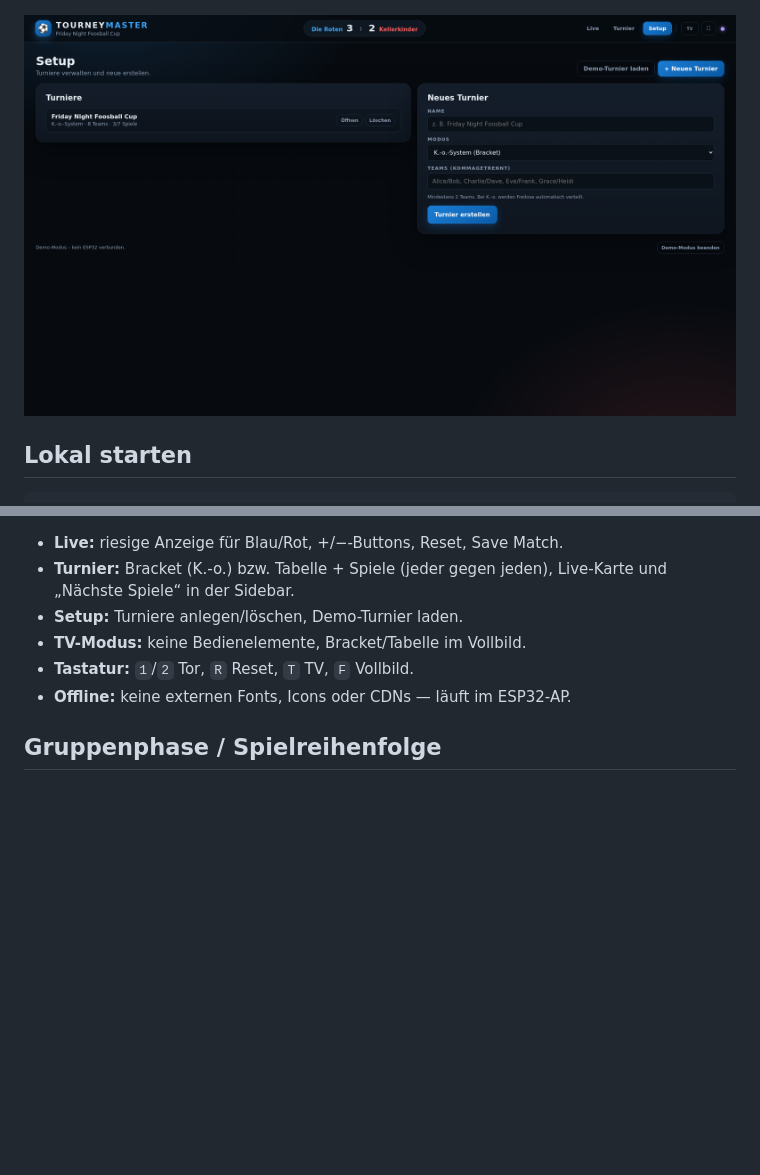
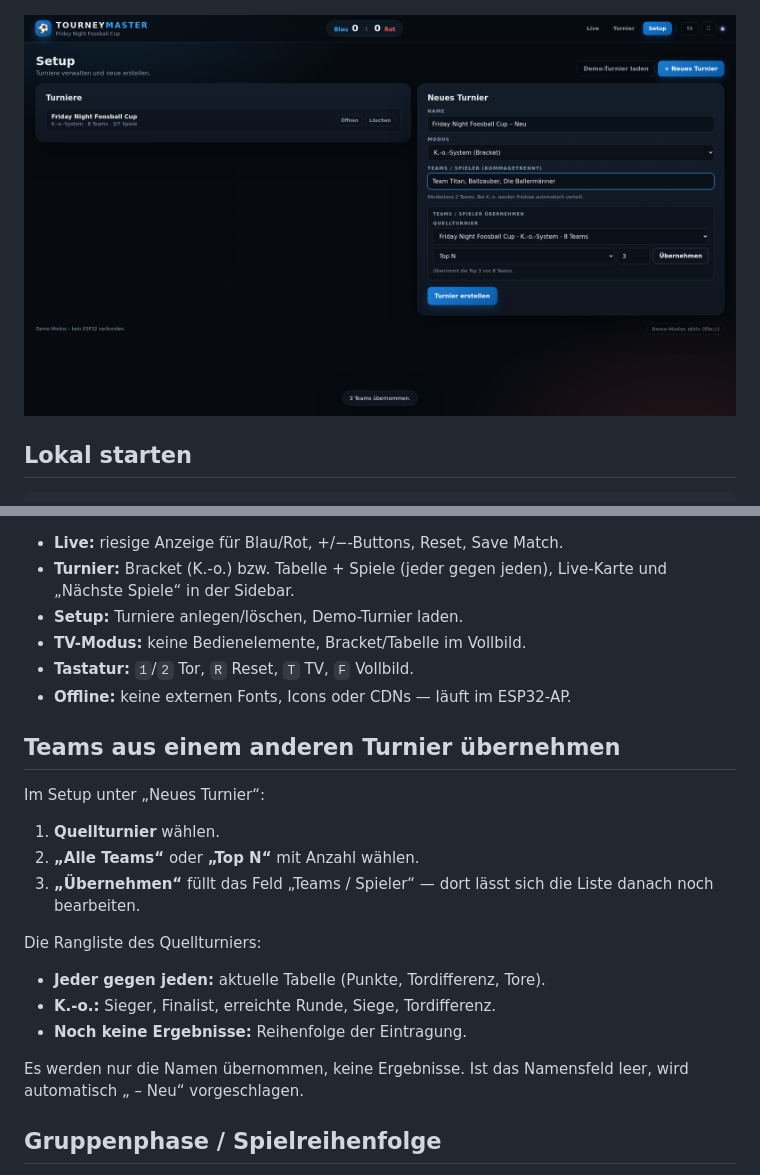
Before and after one commit to JohnGrubba/Drehfussball, a Markdown page: dashboard/README.md, 2 parts joined by grey strips. Drawn GitHub-style; pictures changed too: dashboard/dashboard_setup.png; blank space fills up the shorter version.

Commit message:
Add team import from existing tournament in setup

```diff
--- a/dashboard/README.md
+++ b/dashboard/README.md
@@ -87,6 +87,24 @@ pio run -t upload          # Firmware mit neuem Dashboard flashen
 - **Tastatur:** `1`/`2` Tor, `R` Reset, `T` TV, `F` Vollbild.
 - **Offline:** keine externen Fonts, Icons oder CDNs — läuft im ESP32-AP.
 
+## Teams aus einem anderen Turnier übernehmen
+
+Im Setup unter „Neues Turnier“:
+
+1. **Quellturnier** wählen.
+2. **„Alle Teams“** oder **„Top N“** mit Anzahl wählen.
+3. **„Übernehmen“** füllt das Feld „Teams / Spieler“ — dort lässt sich die
+   Liste danach noch bearbeiten.
+
+Die Rangliste des Quellturniers:
+
+- **Jeder gegen jeden:** aktuelle Tabelle (Punkte, Tordifferenz, Tore).
+- **K.-o.:** Sieger, Finalist, erreichte Runde, Siege, Tordifferenz.
+- **Noch keine Ergebnisse:** Reihenfolge der Eintragung.
+
+Es werden nur die Namen übernommen, keine Ergebnisse. Ist das Namensfeld leer,
+wird automatisch „<Quellturnier> – Neu“ vorgeschlagen.
+
 ## Gruppenphase / Spielreihenfolge
 
 „Jeder gegen jeden“ wird nicht mehr in Eintragungsreihenfolge abgearbeitet,
```
Also changed, not shown: README.md (+2 -0 lines), 4 other files.
